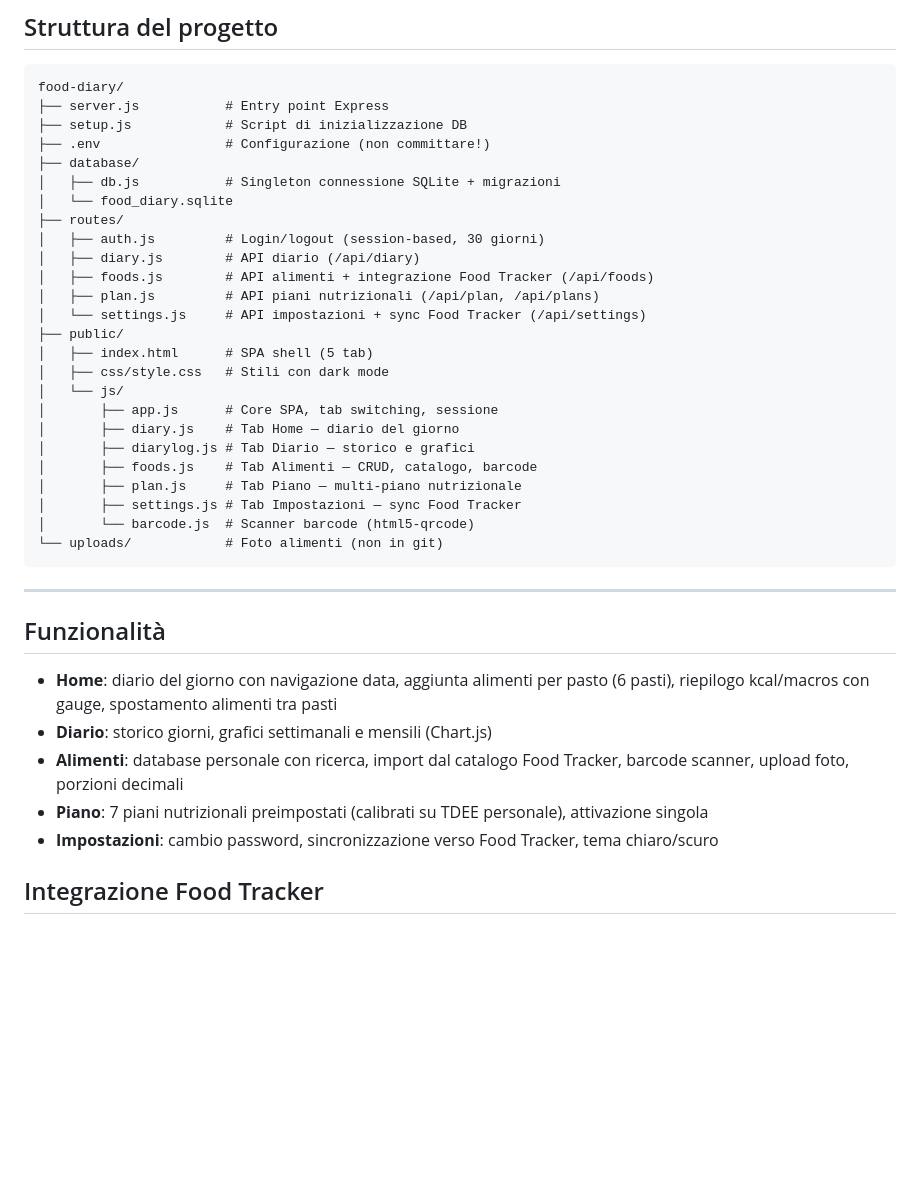
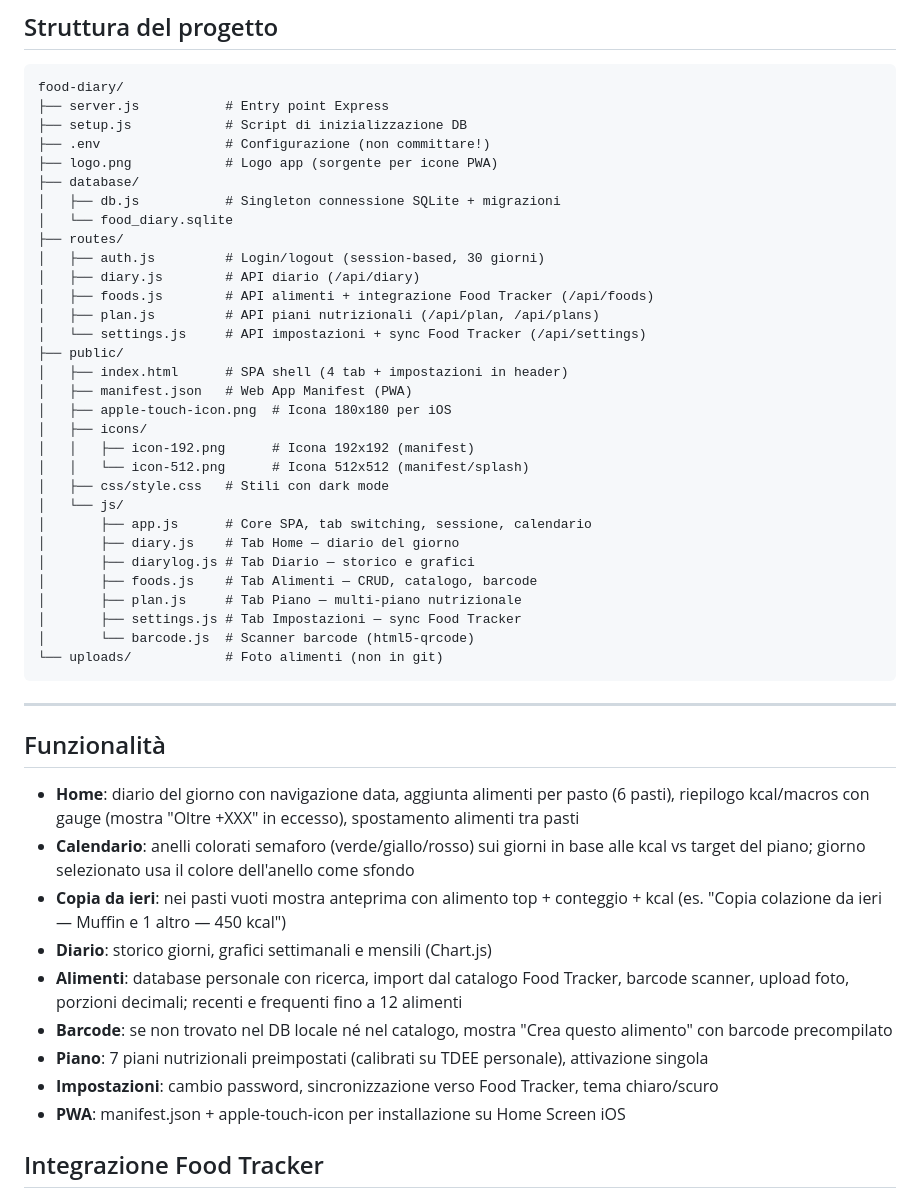
Before and after one commit to alexpani/diario-alimentare, a Markdown page: README.md, the part around the change. GitHub-like rendering; blank space fills up the shorter version.

```diff
--- a/README.md
+++ b/README.md
@@ -45,6 +45,7 @@ food-diary/
 ├── server.js           # Entry point Express
 ├── setup.js            # Script di inizializzazione DB
 ├── .env                # Configurazione (non committare!)
+├── logo.png            # Logo app (sorgente per icone PWA)
 ├── database/
 │   ├── db.js           # Singleton connessione SQLite + migrazioni
 │   └── food_diary.sqlite
@@ -55,10 +56,15 @@ food-diary/
 │   ├── plan.js         # API piani nutrizionali (/api/plan, /api/plans)
 │   └── settings.js     # API impostazioni + sync Food Tracker (/api/settings)
 ├── public/
-│   ├── index.html      # SPA shell (5 tab)
+│   ├── index.html      # SPA shell (4 tab + impostazioni in header)
+│   ├── manifest.json   # Web App Manifest (PWA)
+│   ├── apple-touch-icon.png  # Icona 180x180 per iOS
+│   ├── icons/
+│   │   ├── icon-192.png      # Icona 192x192 (manifest)
+│   │   └── icon-512.png      # Icona 512x512 (manifest/splash)
 │   ├── css/style.css   # Stili con dark mode
 │   └── js/
-│       ├── app.js      # Core SPA, tab switching, sessione
+│       ├── app.js      # Core SPA, tab switching, sessione, calendario
 │       ├── diary.js    # Tab Home — diario del giorno
 │       ├── diarylog.js # Tab Diario — storico e grafici
 │       ├── foods.js    # Tab Alimenti — CRUD, catalogo, barcode
@@ -72,11 +78,15 @@ food-diary/
 
 ## Funzionalità
 
-- **Home**: diario del giorno con navigazione data, aggiunta alimenti per pasto (6 pasti), riepilogo kcal/macros con gauge, spostamento alimenti tra pasti
+- **Home**: diario del giorno con navigazione data, aggiunta alimenti per pasto (6 pasti), riepilogo kcal/macros con gauge (mostra "Oltre +XXX" in eccesso), spostamento alimenti tra pasti
+- **Calendario**: anelli colorati semaforo (verde/giallo/rosso) sui giorni in base alle kcal vs target del piano; giorno selezionato usa il colore dell'anello come sfondo
+- **Copia da ieri**: nei pasti vuoti mostra anteprima con alimento top + conteggio + kcal (es. "Copia colazione da ieri — Muffin e 1 altro — 450 kcal")
 - **Diario**: storico giorni, grafici settimanali e mensili (Chart.js)
-- **Alimenti**: database personale con ricerca, import dal catalogo Food Tracker, barcode scanner, upload foto, porzioni decimali
+- **Alimenti**: database personale con ricerca, import dal catalogo Food Tracker, barcode scanner, upload foto, porzioni decimali; recenti e frequenti fino a 12 alimenti
+- **Barcode**: se non trovato nel DB locale né nel catalogo, mostra "Crea questo alimento" con barcode precompilato
 - **Piano**: 7 piani nutrizionali preimpostati (calibrati su TDEE personale), attivazione singola
 - **Impostazioni**: cambio password, sincronizzazione verso Food Tracker, tema chiaro/scuro
+- **PWA**: manifest.json + apple-touch-icon per installazione su Home Screen iOS
 
 ## Integrazione Food Tracker
 
```
Also changed, not shown: CLAUDE.md (+42 -2 lines).
